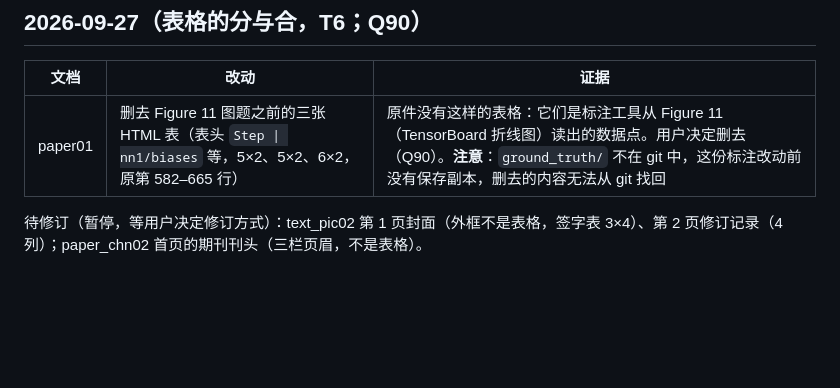
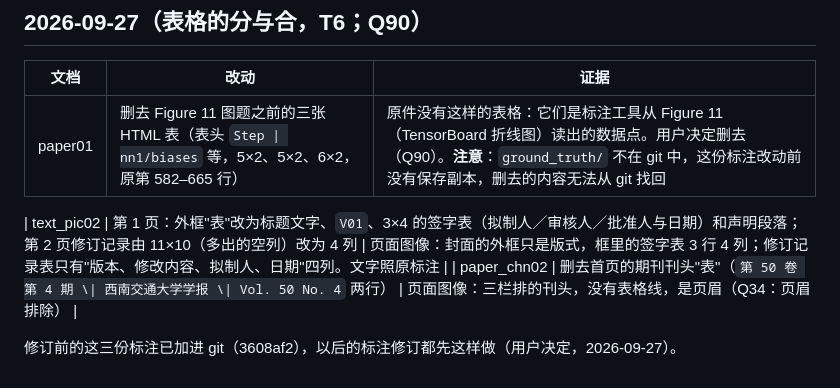
Before and after one commit to xuyungit/ParseX, a Markdown page: docs/annotation_changes.md, the part around the change. GitHub-like rendering; blank space fills up the shorter version.

Commit message:
Annotations revised on the page: text_pic02's cover and revision history, paper_chn02's masthead (tables T6)
Co-Authored-By: Claude Opus 5.5 <noreply@anthropic.com>

```diff
--- a/docs/annotation_changes.md
+++ b/docs/annotation_changes.md
@@ -74,4 +74,7 @@
 |---|---|---|
 | paper01 | 删去 Figure 11 图题之前的三张 HTML 表（表头 `Step \| nn1/biases` 等，5×2、5×2、6×2，原第 582–665 行） | 原件没有这样的表格：它们是标注工具从 Figure 11（TensorBoard 折线图）读出的数据点。用户决定删去（Q90）。**注意**：`ground_truth/` 不在 git 中，这份标注改动前没有保存副本，删去的内容无法从 git 找回 |
 
-待修订（暂停，等用户决定修订方式）：text_pic02 第 1 页封面（外框不是表格，签字表 3×4）、第 2 页修订记录（4 列）；paper_chn02 首页的期刊刊头（三栏页眉，不是表格）。
+| text_pic02 | 第 1 页：外框"表"改为标题文字、`V01`、3×4 的签字表（拟制人／审核人／批准人与日期）和声明段落；第 2 页修订记录由 11×10（多出的空列）改为 4 列 | 页面图像：封面的外框只是版式，框里的签字表 3 行 4 列；修订记录表只有"版本、修改内容、拟制人、日期"四列。文字照原标注 |
+| paper_chn02 | 删去首页的期刊刊头"表"（`第 50 卷 第 4 期 \| 西南交通大学学报 \| Vol. 50 No. 4` 两行） | 页面图像：三栏排的刊头，没有表格线，是页眉（Q34：页眉排除） |
+
+修订前的这三份标注已加进 git（3608af2），以后的标注修订都先这样做（用户决定，2026-09-27）。
```
Also changed, not shown: ground_truth/paper_chn02/expected.md (+0 -15 lines).
